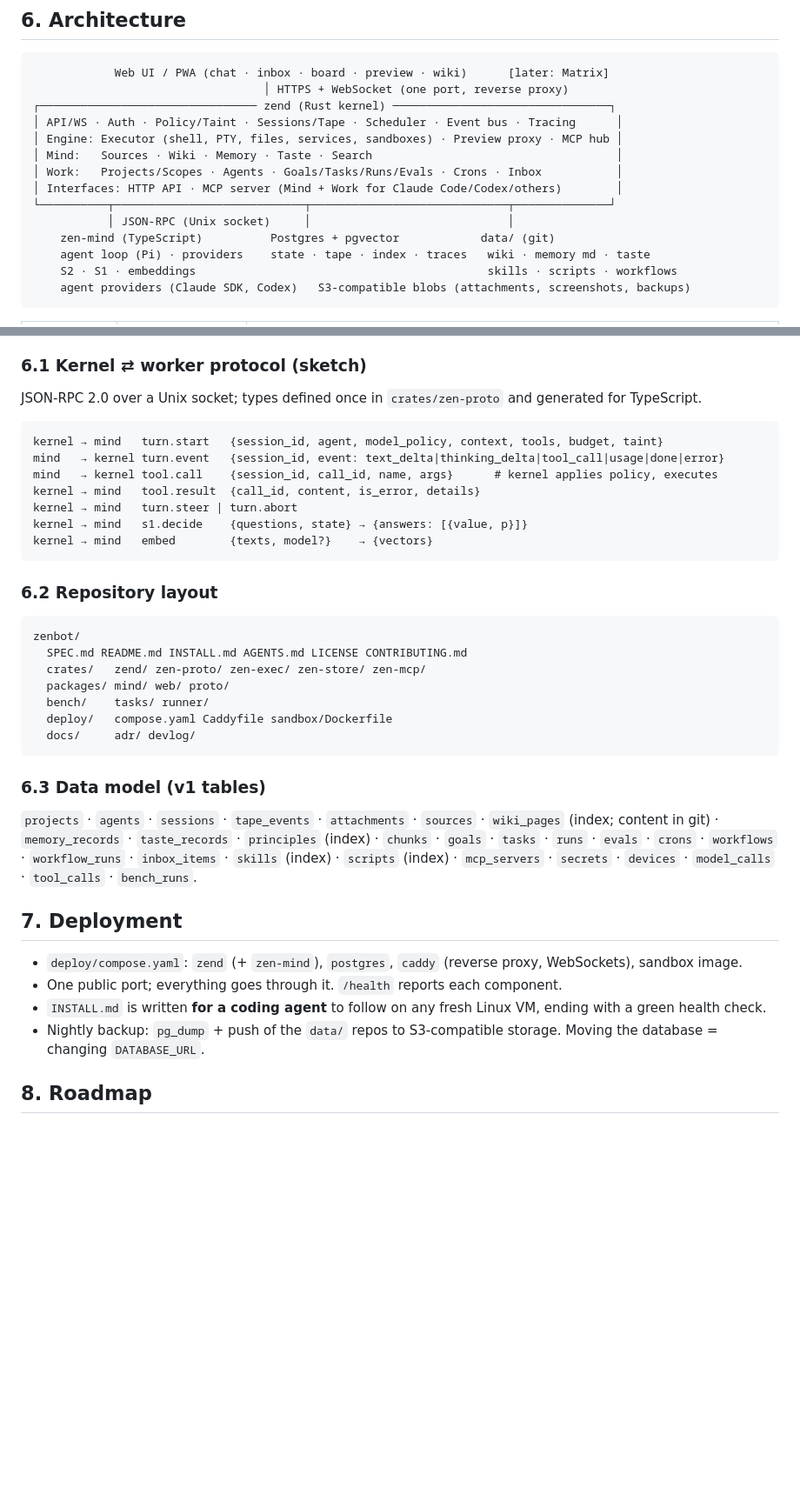
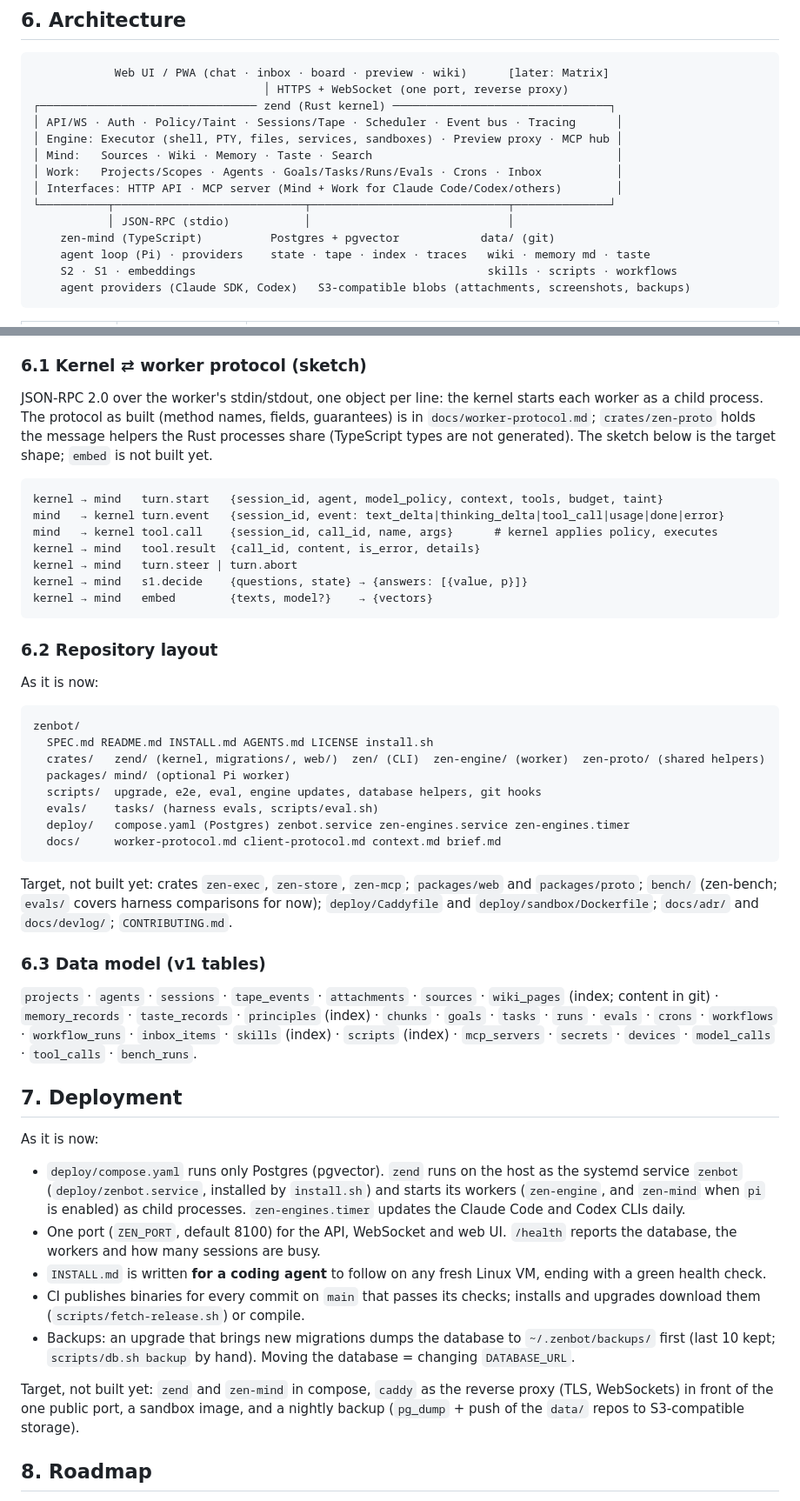
Before and after one commit to Zegoverno/zenbot, a Markdown page: SPEC.md, 2 parts joined by grey strips. Shown at 87% size. Rendered like a GitHub page; blank space fills up the shorter version.

````diff
--- a/SPEC.md
+++ b/SPEC.md
@@ -231,7 +231,7 @@ Threats: prompt injection via web/email/docs, secret exfiltration, destructive c
 │ Work:   Projects/Scopes · Agents · Goals/Tasks/Runs/Evals · Crons · Inbox           │
 │ Interfaces: HTTP API · MCP server (Mind + Work for Claude Code/Codex/others)        │
 └──────────┬────────────────────────────┬─────────────────────────────┬──────────────┘
-           │ JSON-RPC (Unix socket)     │                             │
+           │ JSON-RPC (stdio)           │                             │
     zen-mind (TypeScript)          Postgres + pgvector            data/ (git)
     agent loop (Pi) · providers    state · tape · index · traces   wiki · memory md · taste
     S2 · S1 · embeddings                                           skills · scripts · workflows
@@ -250,7 +250,7 @@ Threats: prompt injection via web/email/docs, secret exfiltration, destructive c
 **Why Rust + TypeScript.** The always-on OS parts benefit from Rust's safety, footprint and single binary. The LLM ecosystem we're adopting (Pi with 40+ providers and ChatGPT sign-in, the Claude Agent SDK, MCP SDKs) is TypeScript-first. LLM latency dominates, so the loop's language doesn't affect speed. `zen-mind` can be ported to Rust later against the same protocol.
 
 ### 6.1 Kernel ⇄ worker protocol (sketch)
-JSON-RPC 2.0 over a Unix socket; types defined once in `crates/zen-proto` and generated for TypeScript.
+JSON-RPC 2.0 over the worker's stdin/stdout, one object per line: the kernel starts each worker as a child process. The protocol as built (method names, fields, guarantees) is in `docs/worker-protocol.md`; `crates/zen-proto` holds the message helpers the Rust processes share (TypeScript types are not generated). The sketch below is the target shape; `embed` is not built yet.
 ```
 kernel → mind   turn.start   {session_id, agent, model_policy, context, tools, budget, taint}
 mind   → kernel turn.event   {session_id, event: text_delta|thinking_delta|tool_call|usage|done|error}
@@ -262,24 +262,41 @@ kernel → mind   embed        {texts, model?}    → {vectors}
 ```
 
 ### 6.2 Repository layout
+As it is now:
 ```
 zenbot/
-  SPEC.md README.md INSTALL.md AGENTS.md LICENSE CONTRIBUTING.md
-  crates/   zend/ zen-proto/ zen-exec/ zen-store/ zen-mcp/
-  packages/ mind/ web/ proto/
-  bench/    tasks/ runner/
-  deploy/   compose.yaml Caddyfile sandbox/Dockerfile
-  docs/     adr/ devlog/
+  SPEC.md README.md INSTALL.md AGENTS.md LICENSE install.sh
+  crates/   zend/ (kernel, migrations/, web/)  zen/ (CLI)  zen-engine/ (worker)  zen-proto/ (shared helpers)
+  packages/ mind/ (optional Pi worker)
+  scripts/  upgrade, e2e, eval, engine updates, database helpers, git hooks
+  evals/    tasks/ (harness evals, scripts/eval.sh)
+  deploy/   compose.yaml (Postgres) zenbot.service zen-engines.service zen-engines.timer
+  docs/     worker-protocol.md client-protocol.md context.md brief.md
 ```
+Target, not built yet: crates `zen-exec`, `zen-store`, `zen-mcp`; `packages/web` and `packages/proto`;
+`bench/` (zen-bench; `evals/` covers harness comparisons for now); `deploy/Caddyfile` and
+`deploy/sandbox/Dockerfile`; `docs/adr/` and `docs/devlog/`; `CONTRIBUTING.md`.
 
 ### 6.3 Data model (v1 tables)
 `projects` · `agents` · `sessions` · `tape_events` · `attachments` · `sources` · `wiki_pages` (index; content in git) · `memory_records` · `taste_records` · `principles` (index) · `chunks` · `goals` · `tasks` · `runs` · `evals` · `crons` · `workflows` · `workflow_runs` · `inbox_items` · `skills` (index) · `scripts` (index) · `mcp_servers` · `secrets` · `devices` · `model_calls` · `tool_calls` · `bench_runs`.
 
 ## 7. Deployment
-- `deploy/compose.yaml`: `zend` (+ `zen-mind`), `postgres`, `caddy` (reverse proxy, WebSockets), sandbox image.
-- One public port; everything goes through it. `/health` reports each component.
+As it is now:
+- `deploy/compose.yaml` runs only Postgres (pgvector). `zend` runs on the host as the systemd service
+  `zenbot` (`deploy/zenbot.service`, installed by `install.sh`) and starts its workers (`zen-engine`,
+  and `zen-mind` when `pi` is enabled) as child processes. `zen-engines.timer` updates the Claude
+  Code and Codex CLIs daily.
+- One port (`ZEN_PORT`, default 8100) for the API, WebSocket and web UI. `/health` reports the
+  database, the workers and how many sessions are busy.
 - `INSTALL.md` is written **for a coding agent** to follow on any fresh Linux VM, ending with a green health check.
-- Nightly backup: `pg_dump` + push of the `data/` repos to S3-compatible storage. Moving the database = changing `DATABASE_URL`.
+- CI publishes binaries for every commit on `main` that passes its checks; installs and upgrades
+  download them (`scripts/fetch-release.sh`) or compile.
+- Backups: an upgrade that brings new migrations dumps the database to `~/.zenbot/backups/` first
+  (last 10 kept; `scripts/db.sh backup` by hand). Moving the database = changing `DATABASE_URL`.
+
+Target, not built yet: `zend` and `zen-mind` in compose, `caddy` as the reverse proxy (TLS,
+WebSockets) in front of the one public port, a sandbox image, and a nightly backup (`pg_dump` + push
+of the `data/` repos to S3-compatible storage).
 
 ## 8. Roadmap
 
````
Also changed, not shown: other parts of SPEC.md (+44 -43 lines).
